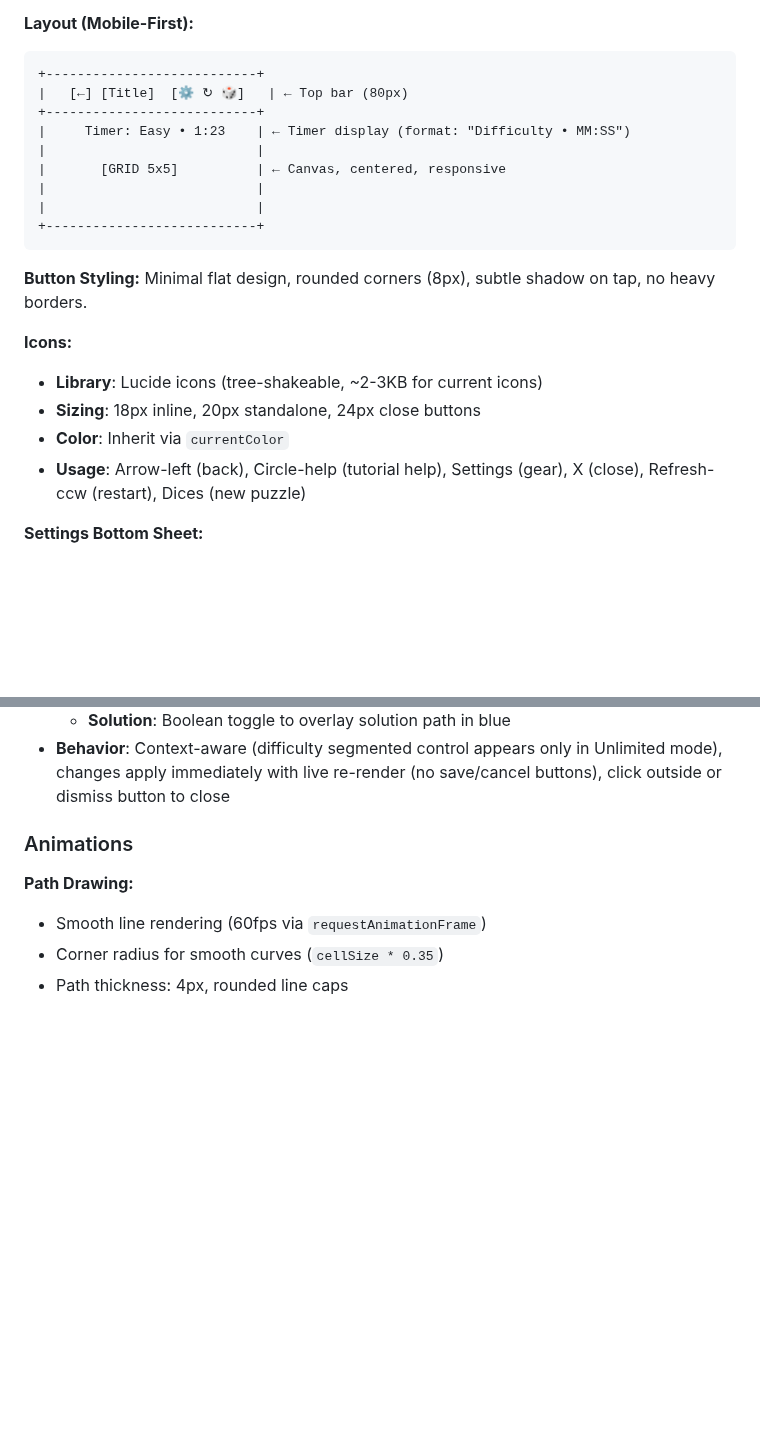
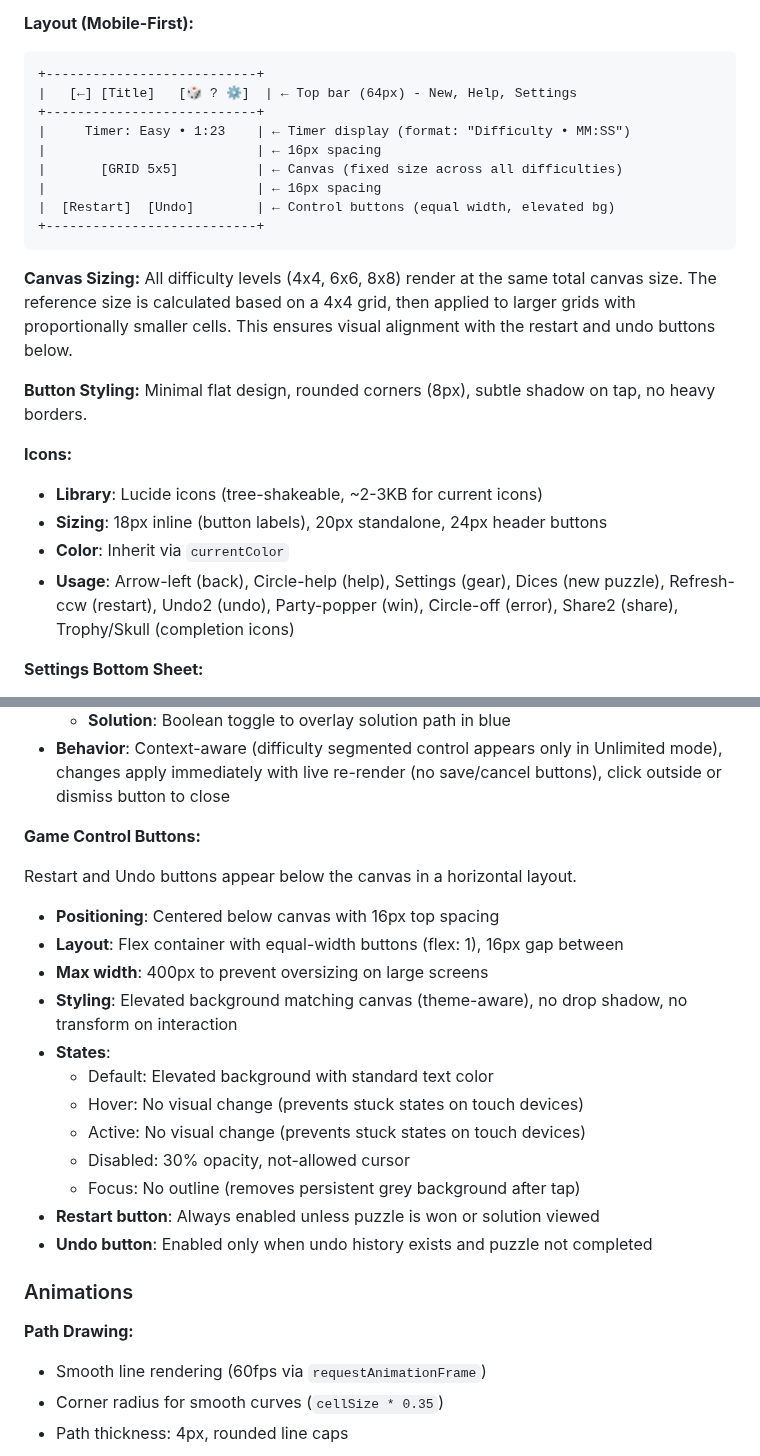
Before and after one commit to alexduckmanton/rope-game, a Markdown page: CLAUDE.md, 2 parts joined by grey strips. GitHub-like rendering; blank space fills up the shorter version.

````diff
--- a/CLAUDE.md
+++ b/CLAUDE.md
@@ -735,23 +771,25 @@ For implementation details, see Color Token System in Key Systems section.
 
 ```
 +---------------------------+
-|   [←] [Title]  [⚙ ↻ 🎲]   | ← Top bar (80px)
+|   [←] [Title]   [🎲 ? ⚙]  | ← Top bar (64px) - New, Help, Settings
 +---------------------------+
 |     Timer: Easy • 1:23    | ← Timer display (format: "Difficulty • MM:SS")
-|                           |
-|       [GRID 5x5]          | ← Canvas, centered, responsive
-|                           |
-|                           |
+|                           | ← 16px spacing
+|       [GRID 5x5]          | ← Canvas (fixed size across all difficulties)
+|                           | ← 16px spacing
+|  [Restart]  [Undo]        | ← Control buttons (equal width, elevated bg)
 +---------------------------+
 ```
+
+**Canvas Sizing:** All difficulty levels (4x4, 6x6, 8x8) render at the same total canvas size. The reference size is calculated based on a 4x4 grid, then applied to larger grids with proportionally smaller cells. This ensures visual alignment with the restart and undo buttons below.
 
 **Button Styling:** Minimal flat design, rounded corners (8px), subtle shadow on tap, no heavy borders.
 
 **Icons:**
 - **Library**: Lucide icons (tree-shakeable, ~2-3KB for current icons)
-- **Sizing**: 18px inline, 20px standalone, 24px close buttons
+- **Sizing**: 18px inline (button labels), 20px standalone, 24px header buttons
 - **Color**: Inherit via `currentColor`
-- **Usage**: Arrow-left (back), Circle-help (tutorial help), Settings (gear), X (close), Refresh-ccw (restart), Dices (new puzzle)
+- **Usage**: Arrow-left (back), Circle-help (help), Settings (gear), Dices (new puzzle), Refresh-ccw (restart), Undo2 (undo), Party-popper (win), Circle-off (error), Share2 (share), Trophy/Skull (completion icons)
 
 **Settings Bottom Sheet:**
 
@@ -766,6 +804,23 @@ Built using the bottom sheet component system (see Bottom Sheet Component System
   - **Borders**: Three-state toggle (Off → Center → Full) for hint area borders
   - **Solution**: Boolean toggle to overlay solution path in blue
 - **Behavior**: Context-aware (difficulty segmented control appears only in Unlimited mode), changes apply immediately with live re-render (no save/cancel buttons), click outside or dismiss button to close
+
+**Game Control Buttons:**
+
+Restart and Undo buttons appear below the canvas in a horizontal layout.
+
+- **Positioning**: Centered below canvas with 16px top spacing
+- **Layout**: Flex container with equal-width buttons (flex: 1), 16px gap between
+- **Max width**: 400px to prevent oversizing on large screens
+- **Styling**: Elevated background matching canvas (theme-aware), no drop shadow, no transform on interaction
+- **States**:
+  - Default: Elevated background with standard text color
+  - Hover: No visual change (prevents stuck states on touch devices)
+  - Active: No visual change (prevents stuck states on touch devices)
+  - Disabled: 30% opacity, not-allowed cursor
+  - Focus: No outline (removes persistent grey background after tap)
+- **Restart button**: Always enabled unless puzzle is won or solution viewed
+- **Undo button**: Enabled only when undo history exists and puzzle not completed
 
 ### Animations
 
````
Also changed, not shown: other parts of CLAUDE.md (+49 -2 lines).
